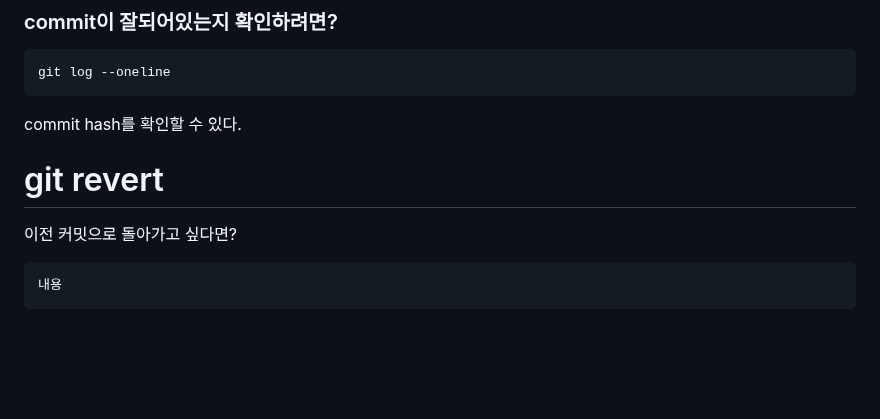
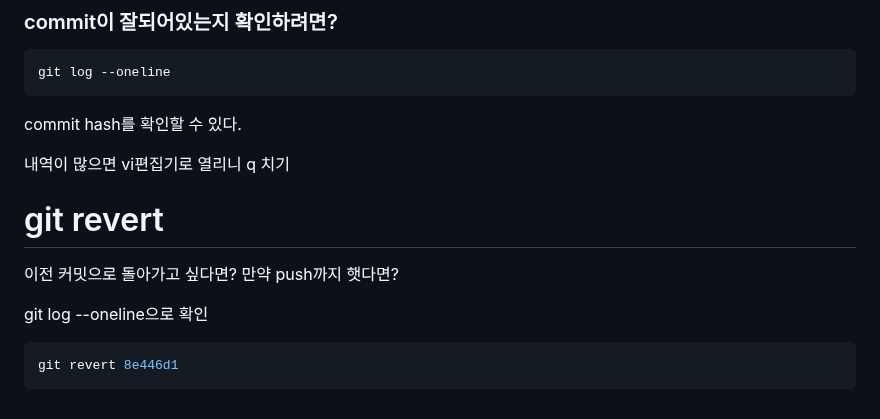
Before and after one commit to Carpediem324/SSAFY-first-repository, a Markdown page: README.md, the part around the change. Rendered like a GitHub page; blank space fills up the shorter version.

Commit message:
임시저장

````diff
--- a/README.md
+++ b/README.md
@@ -220,8 +220,12 @@ git log --oneline
 ```
 commit hash를 확인할 수 있다.
 
+내역이 많으면 vi편집기로 열리니 q 치기
 # git revert
 이전 커밋으로 돌아가고 싶다면?
+만약 push까지 햇다면?
+
+git log --oneline으로 확인
 ```bash
-내용
+git revert 8e446d1
 ```
````
